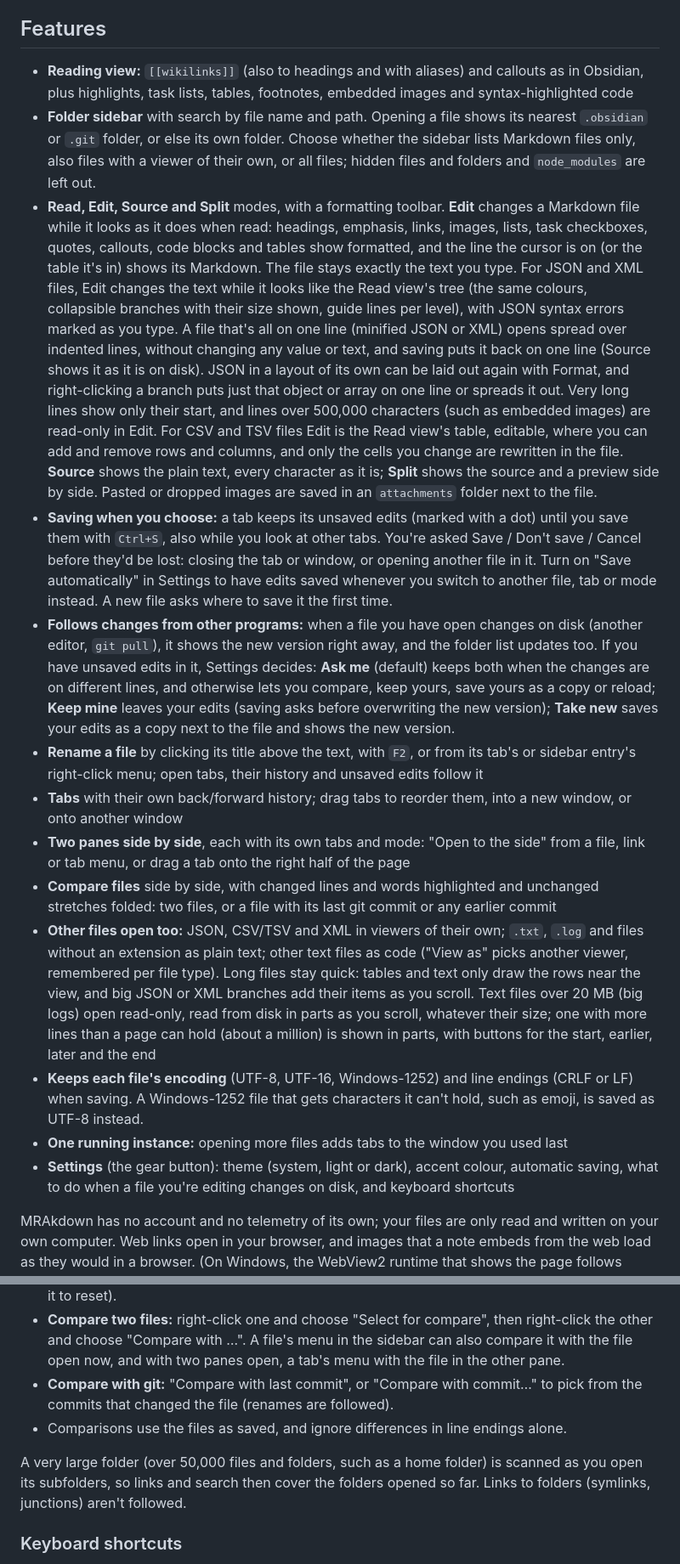
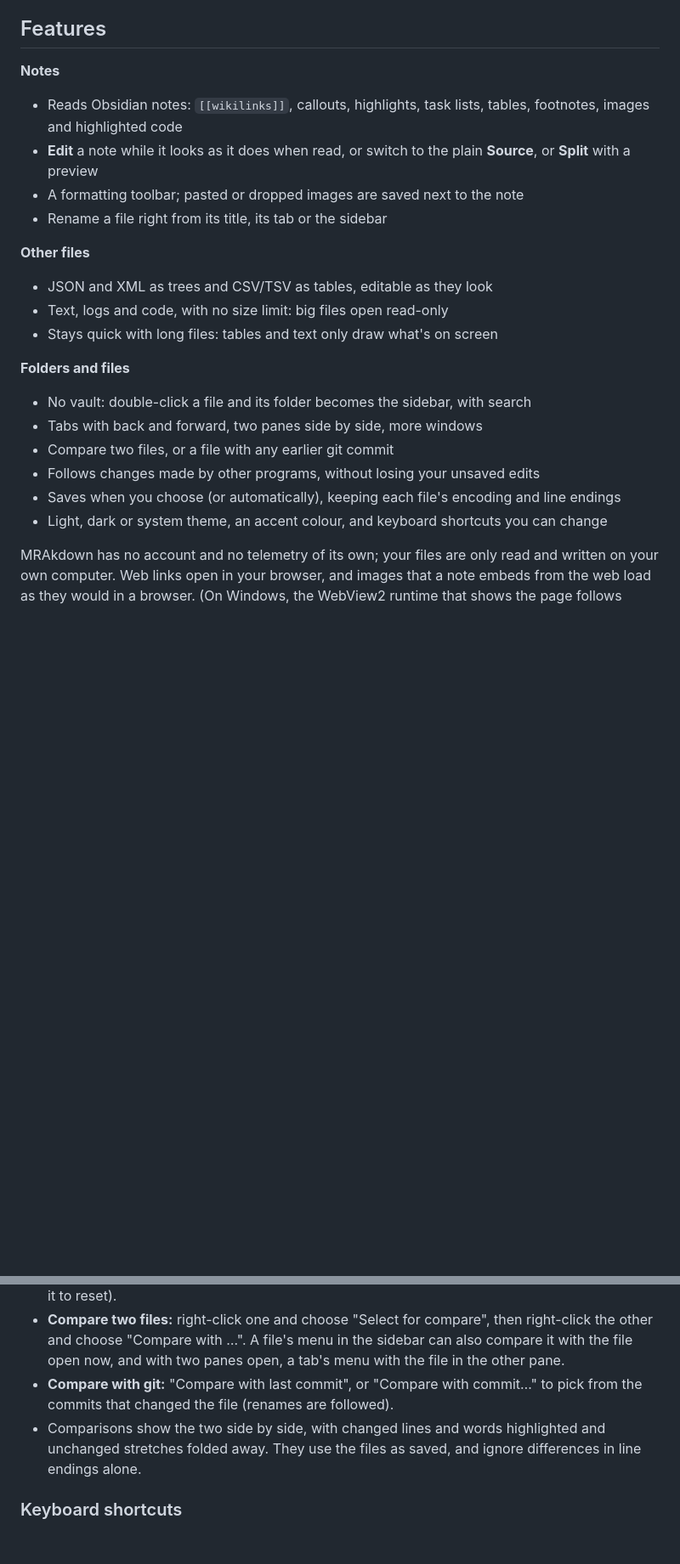
Before and after one commit to MtnGoatDK/MRAkdown, a Markdown page: README.md, 2 parts joined by grey strips. Shown at 85% size. Rendered like a GitHub page; blank space fills up the shorter version.

```diff
--- a/README.md
+++ b/README.md
@@ -11,51 +11,27 @@ Windows 10 and 11, and on Linux with recent GTK libraries (see [Linux](#linux)).
 
 ## Features
 
-- **Reading view:** `[[wikilinks]]` (also to headings and with aliases) and callouts as in Obsidian, plus
-  highlights, task lists, tables, footnotes, embedded images and syntax-highlighted code
-- **Folder sidebar** with search by file name and path. Opening a file shows its nearest `.obsidian` or `.git`
-  folder, or else its own folder. Choose whether the sidebar lists Markdown files only, also files with a viewer of
-  their own, or all files; hidden files and folders and `node_modules` are left out.
-- **Read, Edit, Source and Split** modes, with a formatting toolbar. **Edit** changes a Markdown file while it looks
-  as it does when read: headings, emphasis, links, images, lists, task checkboxes, quotes, callouts, code blocks and
-  tables show formatted, and the line the cursor is on (or the table it's in) shows its Markdown. The file stays
-  exactly the text you type. For JSON and XML files, Edit changes the text while it looks like the Read view's tree
-  (the same colours, collapsible branches with their size shown, guide lines per level), with JSON syntax errors marked
-  as you type. A file that's all on one line (minified JSON or XML) opens spread over indented lines, without
-  changing any value or text, and saving puts it back on one line (Source shows it as it is on disk). JSON in a layout
-  of its own can be laid out again with Format, and right-clicking a branch puts just that object or array on one line
-  or spreads it out. Very long lines show only their start, and lines over 500,000 characters (such as embedded
-  images) are read-only in Edit. For CSV and TSV files Edit is the Read
-  view's table, editable, where you can add and remove rows and columns, and only the cells you change are rewritten in
-  the file. **Source** shows the plain text, every character as it is; **Split** shows the source and a preview side by
-  side. Pasted or dropped images are saved in an `attachments` folder next to the file.
-- **Saving when you choose:** a tab keeps its unsaved edits (marked with a dot) until you save them with `Ctrl+S`,
-  also while you look at other tabs. You're asked Save / Don't save / Cancel before they'd be lost: closing the tab or
-  window, or opening another file in it. Turn on "Save automatically" in Settings to have edits saved whenever you
-  switch to another file, tab or mode instead. A new file asks where to save it the first time.
-- **Follows changes from other programs:** when a file you have open changes on disk (another editor, `git pull`), it
-  shows the new version right away, and the folder list updates too. If you have unsaved edits in it, Settings decides:
-  **Ask me** (default) keeps both when the changes are on different lines, and otherwise lets you compare, keep yours,
-  save yours as a copy or reload; **Keep mine** leaves your edits (saving asks before overwriting the new version);
-  **Take new** saves your edits as a copy next to the file and shows the new version.
-- **Rename a file** by clicking its title above the text, with `F2`, or from its tab's or sidebar entry's right-click
-  menu; open tabs, their history and unsaved edits follow it
-- **Tabs** with their own back/forward history; drag tabs to reorder them, into a new window, or onto another window
-- **Two panes side by side**, each with its own tabs and mode: "Open to the side" from a file, link or tab menu, or
-  drag a tab onto the right half of the page
-- **Compare files** side by side, with changed lines and words highlighted and unchanged stretches folded: two files,
-  or a file with its last git commit or any earlier commit
-- **Other files open too:** JSON, CSV/TSV and XML in viewers of their own; `.txt`, `.log` and files without an extension
-  as plain text; other text files as code ("View as" picks another viewer, remembered per file type). Long files stay
-  quick: tables and text only draw the rows near the view, and big JSON or XML branches add their items as you scroll.
-  Text files over 20 MB (big logs) open read-only, read from disk in parts as you scroll, whatever their size; one with
-  more lines than a page can hold (about a million) is shown in parts, with buttons for the start, earlier, later and
-  the end
-- **Keeps each file's encoding** (UTF-8, UTF-16, Windows-1252) and line endings (CRLF or LF) when saving. A
-  Windows-1252 file that gets characters it can't hold, such as emoji, is saved as UTF-8 instead.
-- **One running instance:** opening more files adds tabs to the window you used last
-- **Settings** (the gear button): theme (system, light or dark), accent colour, automatic saving, what to do when a
-  file you're editing changes on disk, and keyboard shortcuts
+**Notes**
+
+- Reads Obsidian notes: `[[wikilinks]]`, callouts, highlights, task lists, tables, footnotes, images and highlighted code
+- **Edit** a note while it looks as it does when read, or switch to the plain **Source**, or **Split** with a preview
+- A formatting toolbar; pasted or dropped images are saved next to the note
+- Rename a file right from its title, its tab or the sidebar
+
+**Other files**
+
+- JSON and XML as trees and CSV/TSV as tables, editable as they look
+- Text, logs and code, with no size limit: big files open read-only
+- Stays quick with long files: tables and text only draw what's on screen
+
+**Folders and files**
+
+- No vault: double-click a file and its folder becomes the sidebar, with search
+- Tabs with back and forward, two panes side by side, more windows
+- Compare two files, or a file with any earlier git commit
+- Follows changes made by other programs, without losing your unsaved edits
+- Saves when you choose (or automatically), keeping each file's encoding and line endings
+- Light, dark or system theme, an accent colour, and keyboard shortcuts you can change
 
 MRAkdown has no account and no telemetry of its own; your files are only read and written on your own computer. Web
 links open in your browser, and images that a note embeds from the web load as they would in a browser. (On Windows,
@@ -131,10 +163,8 @@ Differences from Windows:
   a tab's menu with the file in the other pane.
 - **Compare with git:** "Compare with last commit", or "Compare with commit…" to pick from the commits that changed the
   file (renames are followed).
-- Comparisons use the files as saved, and ignore differences in line endings alone.
-
-A very large folder (over 50,000 files and folders, such as a home folder) is scanned as you open its subfolders, so
-links and search then cover the folders opened so far. Links to folders (symlinks, junctions) aren't followed.
+- Comparisons show the two side by side, with changed lines and words highlighted and unchanged stretches folded away.
+  They use the files as saved, and ignore differences in line endings alone.
 
 ### Keyboard shortcuts
 
```
Also changed, not shown: other parts of README.md (+57 -1 lines).
